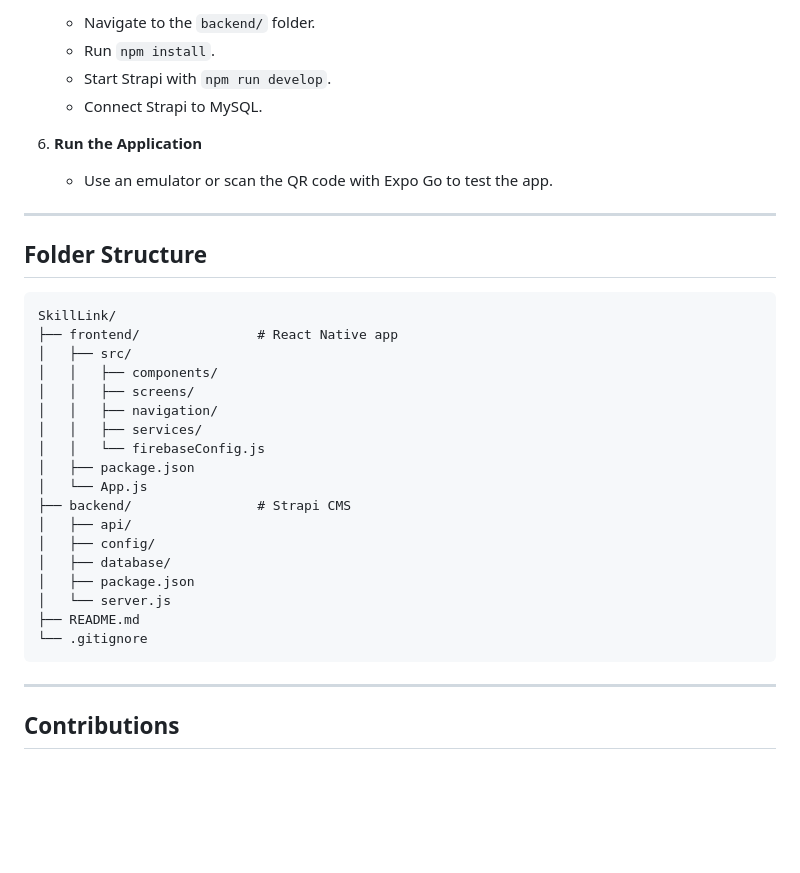
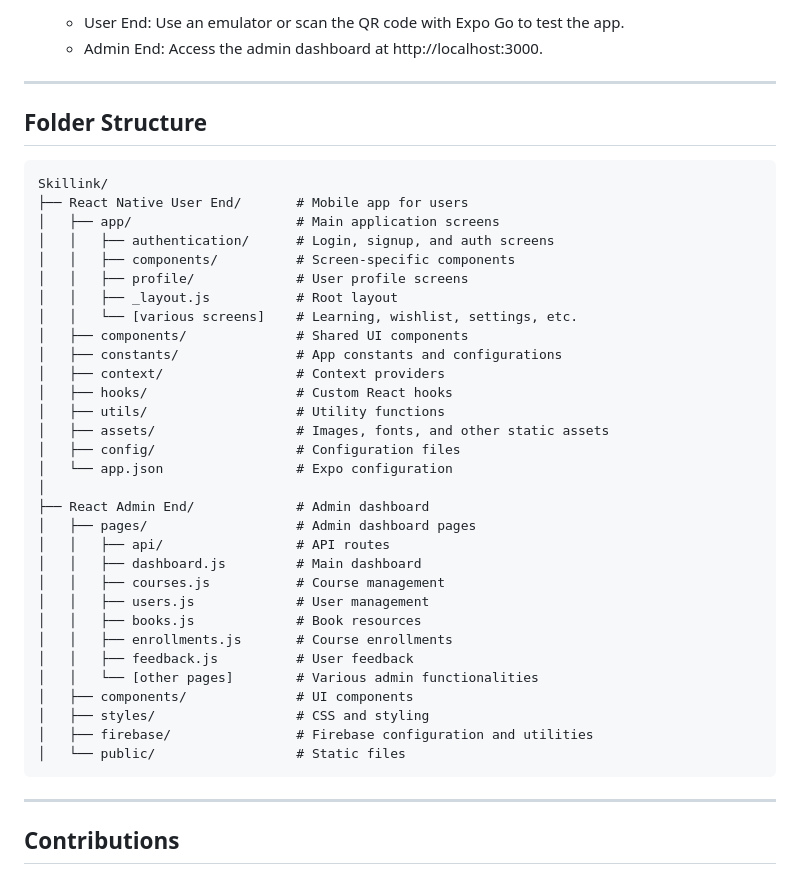
Before and after one commit to Bidyut-Kumar-Ghosh/Skillink, a Markdown page: README.md, the part around one of its changes. Rendered like a GitHub page; blank space fills up the shorter version.

Commit message:
Update the structure of application

````diff
--- a/README.md
+++ b/README.md
@@ -77,36 +83,43 @@ Make sure you have the following installed:
 
-   - Navigate to the `backend/` folder.
-   - Run `npm install`.
-   - Start Strapi with `npm run develop`.
-   - Connect Strapi to MySQL.
-
-6. **Run the Application**
-
-   - Use an emulator or scan the QR code with Expo Go to test the app.
+   - User End: Use an emulator or scan the QR code with Expo Go to test the app.
+   - Admin End: Access the admin dashboard at http://localhost:3000.
 
 ---
 
 ## Folder Structure
 
 ```
-SkillLink/
-├── frontend/               # React Native app
-│   ├── src/
-│   │   ├── components/
-│   │   ├── screens/
-│   │   ├── navigation/
-│   │   ├── services/
-│   │   └── firebaseConfig.js
-│   ├── package.json
-│   └── App.js
-├── backend/                # Strapi CMS
-│   ├── api/
-│   ├── config/
-│   ├── database/
-│   ├── package.json
-│   └── server.js
-├── README.md
-└── .gitignore
+Skillink/
+├── React Native User End/       # Mobile app for users
+│   ├── app/                     # Main application screens
+│   │   ├── authentication/      # Login, signup, and auth screens
+│   │   ├── components/          # Screen-specific components
+│   │   ├── profile/             # User profile screens
+│   │   ├── _layout.js           # Root layout
+│   │   └── [various screens]    # Learning, wishlist, settings, etc.
+│   ├── components/              # Shared UI components
+│   ├── constants/               # App constants and configurations
+│   ├── context/                 # Context providers
+│   ├── hooks/                   # Custom React hooks
+│   ├── utils/                   # Utility functions
+│   ├── assets/                  # Images, fonts, and other static assets
+│   ├── config/                  # Configuration files
+│   └── app.json                 # Expo configuration
+│
+├── React Admin End/             # Admin dashboard
+│   ├── pages/                   # Admin dashboard pages
+│   │   ├── api/                 # API routes
+│   │   ├── dashboard.js         # Main dashboard
+│   │   ├── courses.js           # Course management
+│   │   ├── users.js             # User management
+│   │   ├── books.js             # Book resources
+│   │   ├── enrollments.js       # Course enrollments
+│   │   ├── feedback.js          # User feedback
+│   │   └── [other pages]        # Various admin functionalities
+│   ├── components/              # UI components
+│   ├── styles/                  # CSS and styling
+│   ├── firebase/                # Firebase configuration and utilities
+│   └── public/                  # Static files
 ```
 
 ---
````
Also changed, not shown: other parts of README.md (+21 -15 lines).
